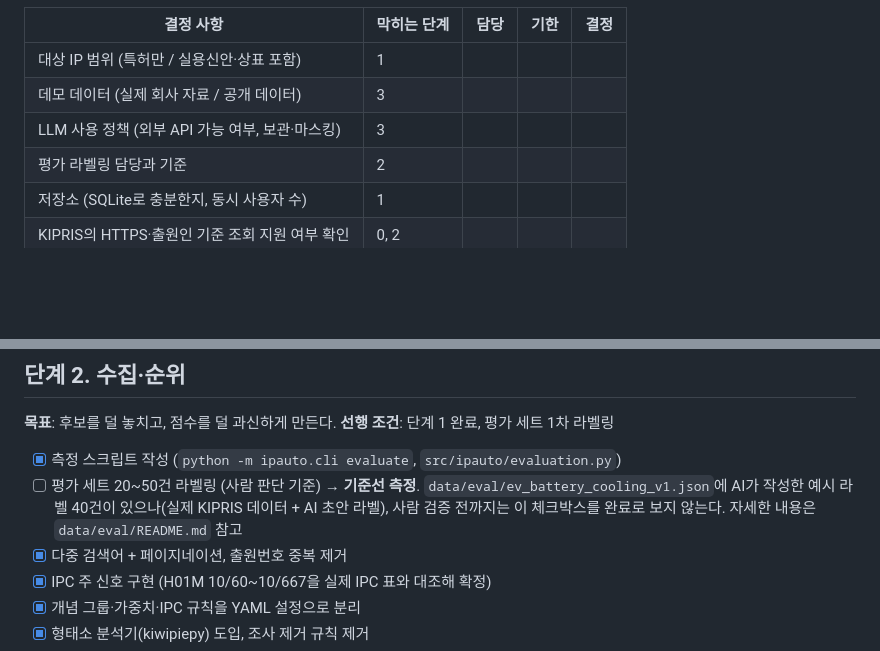
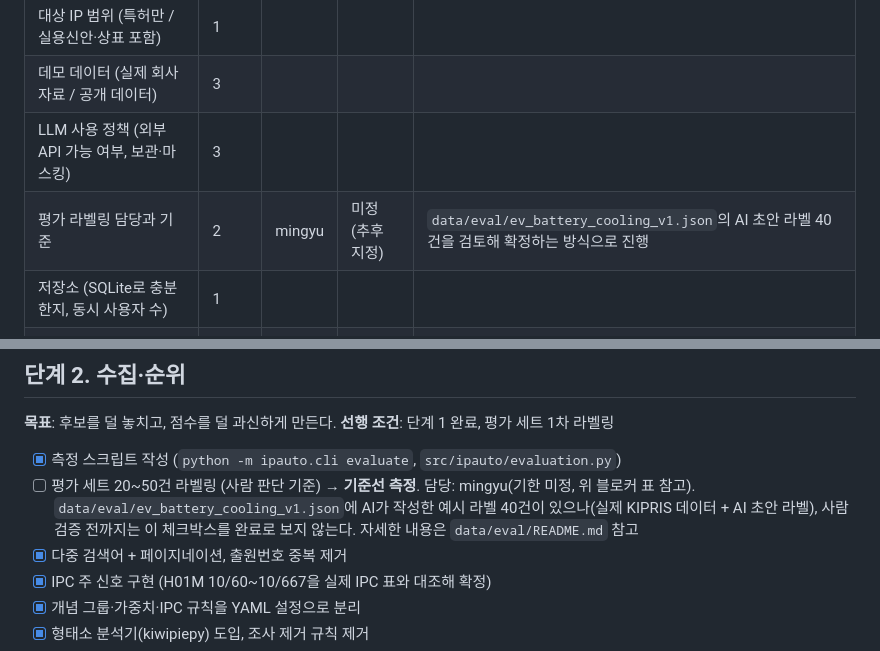
Before and after one commit to code5312/Automation-Project-Judgement, a Markdown page: docs/PIPELINE.md, 2 parts joined by grey strips. Drawn GitHub-style; blank space fills up the shorter version.

Commit message:
docs: 평가 세트 라벨링 담당자 지정 - mingyu

```diff
--- a/docs/PIPELINE.md
+++ b/docs/PIPELINE.md
@@ -23,7 +23,7 @@ flowchart LR
 | 대상 IP 범위 (특허만 / 실용신안·상표 포함) | 1 | | | |
 | 데모 데이터 (실제 회사 자료 / 공개 데이터) | 3 | | | |
 | LLM 사용 정책 (외부 API 가능 여부, 보관·마스킹) | 3 | | | |
-| 평가 라벨링 담당과 기준 | 2 | | | |
+| 평가 라벨링 담당과 기준 | 2 | mingyu | 미정 (추후 지정) | `data/eval/ev_battery_cooling_v1.json`의 AI 초안 라벨 40건을 검토해 확정하는 방식으로 진행 |
 | 저장소 (SQLite로 충분한지, 동시 사용자 수) | 1 | | | |
 | KIPRIS의 HTTPS·출원인 기준 조회 지원 여부 확인 | 0, 2 | | | |
 | 일정 대비 목표 단계 (어디까지 갈지) | 전체 | | | |
@@ -66,7 +66,7 @@ flowchart LR
 **선행 조건**: 단계 1 완료, 평가 세트 1차 라벨링
 
 - [x] 측정 스크립트 작성 (`python -m ipauto.cli evaluate`, `src/ipauto/evaluation.py`)
-- [ ] 평가 세트 20~50건 라벨링 (사람 판단 기준) → **기준선 측정**. `data/eval/ev_battery_cooling_v1.json`에 AI가 작성한 예시 라벨 40건이 있으나(실제 KIPRIS 데이터 + AI 초안 라벨), 사람 검증 전까지는 이 체크박스를 완료로 보지 않는다. 자세한 내용은 `data/eval/README.md` 참고
+- [ ] 평가 세트 20~50건 라벨링 (사람 판단 기준) → **기준선 측정**. 담당: mingyu(기한 미정, 위 블로커 표 참고). `data/eval/ev_battery_cooling_v1.json`에 AI가 작성한 예시 라벨 40건이 있으나(실제 KIPRIS 데이터 + AI 초안 라벨), 사람 검증 전까지는 이 체크박스를 완료로 보지 않는다. 자세한 내용은 `data/eval/README.md` 참고
 - [x] 다중 검색어 + 페이지네이션, 출원번호 중복 제거
 - [x] IPC 주 신호 구현 (H01M 10/60~10/667을 실제 IPC 표와 대조해 확정)
 - [x] 개념 그룹·가중치·IPC 규칙을 YAML 설정으로 분리
```
